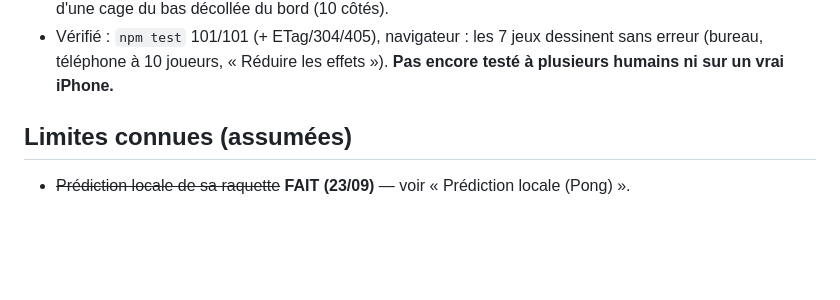
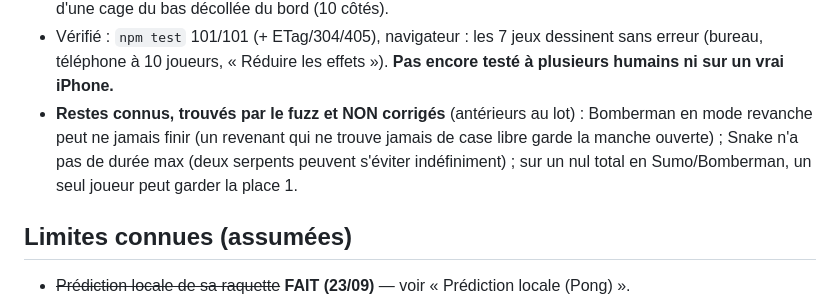
Before and after one commit to theol-trying/On-line, a Markdown page: PROJECT_STATE.md, the part around the change. Drawn GitHub-style; blank space fills up the shorter version.

Commit message:
Docs : restes connus après l'audit (revanche Bomberman, durée Snake)
Co-Authored-By: Claude Opus 5.5 <noreply@anthropic.com>

```diff
--- a/PROJECT_STATE.md
+++ b/PROJECT_STATE.md
@@ -1092,6 +1092,9 @@ Corrigé ensuite en 2 vagues (commits « Audit 28/09, vague 1 / vague 2 ») :
   doublé/triplé de buteur (Foot). Jauges du Foot de part et d'autre d'une cage du bas décollée du bord (10 côtés).
 - Vérifié : `npm test` 101/101 (+ ETag/304/405), navigateur : les 7 jeux dessinent sans erreur (bureau, téléphone à
   10 joueurs, « Réduire les effets »). **Pas encore testé à plusieurs humains ni sur un vrai iPhone.**
+- **Restes connus, trouvés par le fuzz et NON corrigés** (antérieurs au lot) : Bomberman en mode revanche peut ne
+  jamais finir (un revenant qui ne trouve jamais de case libre garde la manche ouverte) ; Snake n'a pas de durée max
+  (deux serpents peuvent s'éviter indéfiniment) ; sur un nul total en Sumo/Bomberman, un seul joueur peut garder la place 1.
 
 ## Limites connues (assumées)
 - ~~Prédiction locale de sa raquette~~ **FAIT (23/09)** — voir « Prédiction locale (Pong) ».
```
